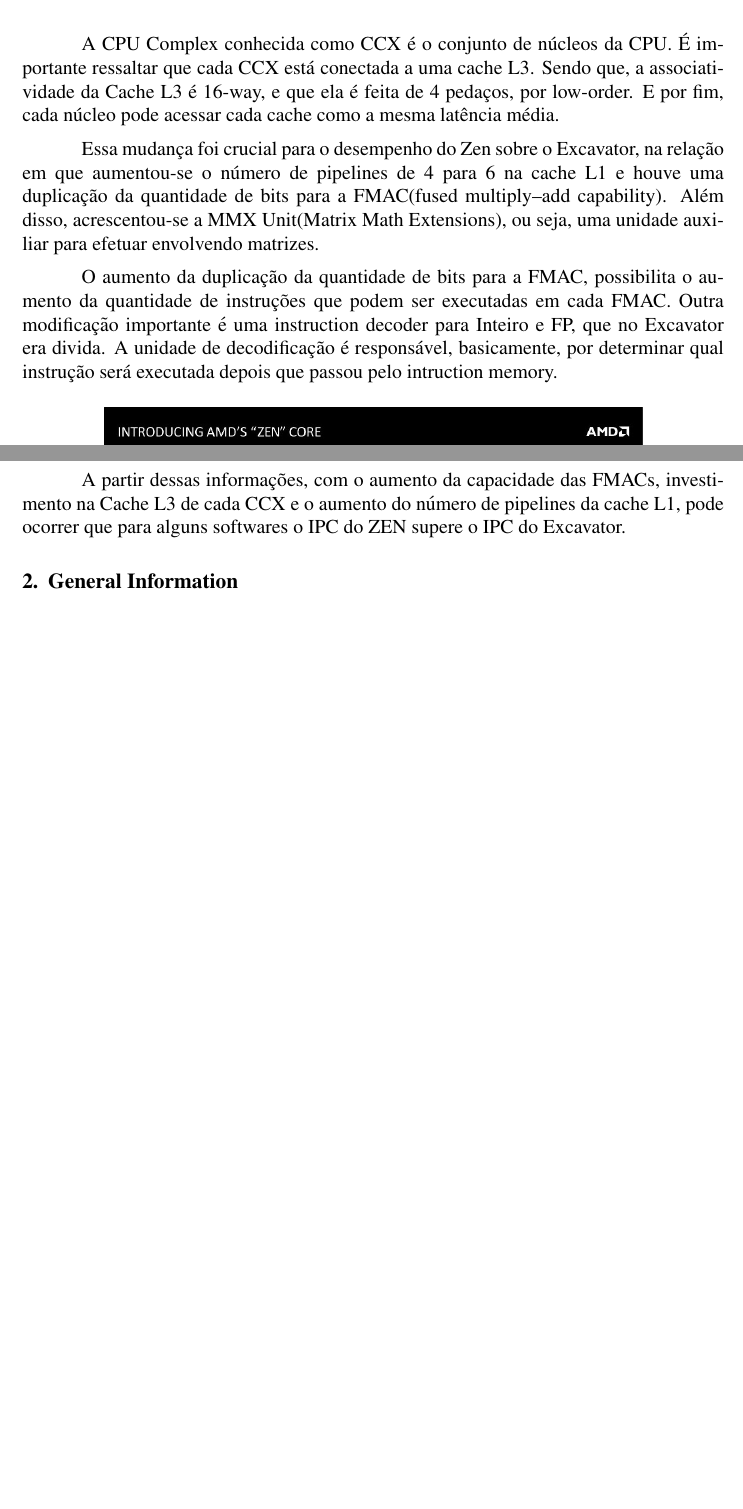
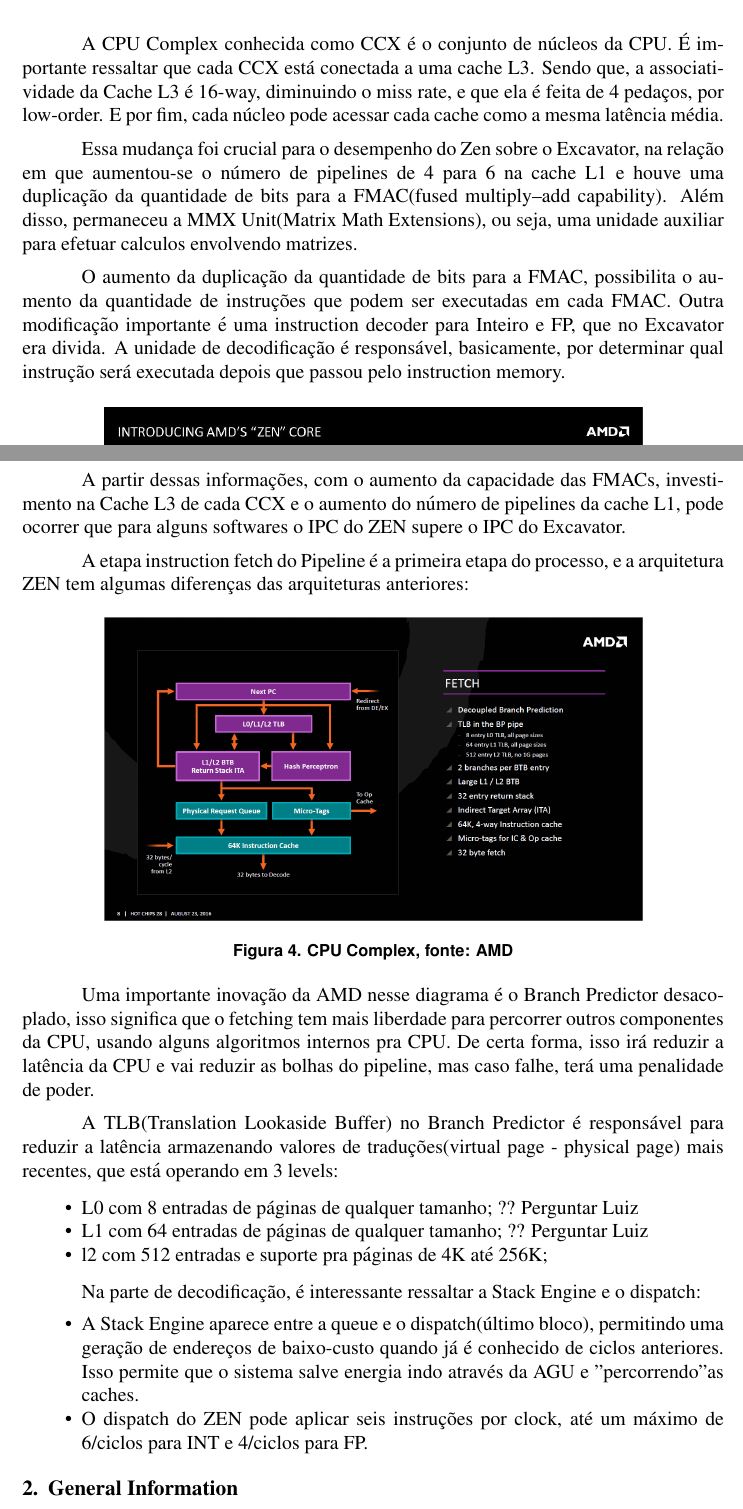
Before and after one commit to marcosvinic70/artigoarq2, a LaTeX paper (Artigo.tex): two parts of pages 2 and 3 of 5 before the commit and two parts of pages 2 and 3 of 6 after it, joined at a grey line, cut so that both start at the same text, the shorter picture padded with empty space. Compiled offline with pdfLaTeX.

Commit message:
Topico 7 95% feito

```diff
--- a/Artigo.tex
+++ b/Artigo.tex
@@ -63,11 +63,11 @@
 \label{fig:AMD CORE}
 \end{figure}
 
-A CPU Complex conhecida como CCX é o conjunto de núcleos da CPU. É importante ressaltar que cada CCX está conectada a uma cache L3. Sendo que, a associatividade da Cache L3 é 16-way, e que ela é feita de 4 pedaços, por low-order. E por fim, cada núcleo pode acessar cada cache como a mesma latência média.
+A CPU Complex conhecida como CCX é o conjunto de núcleos da CPU. É importante ressaltar que cada CCX está conectada a uma cache L3. Sendo que, a associatividade da Cache L3 é 16-way, diminuindo o miss rate, e que ela é feita de 4 pedaços, por low-order. E por fim, cada núcleo pode acessar cada cache como a mesma latência média.
 
-Essa mudança foi crucial para o desempenho do Zen sobre o Excavator, na relação em que aumentou-se o número de pipelines de 4 para 6 na cache L1 e houve uma duplicação da quantidade de bits para a FMAC(fused multiply–add capability). Além disso, acrescentou-se a MMX Unit(Matrix Math Extensions), ou seja, uma unidade auxiliar para efetuar envolvendo matrizes.
+Essa mudança foi crucial para o desempenho do Zen sobre o Excavator, na relação em que aumentou-se o número de pipelines de 4 para 6 na cache L1 e houve uma duplicação da quantidade de bits para a FMAC(fused multiply–add capability). Além disso, permaneceu a MMX Unit(Matrix Math Extensions), ou seja, uma unidade auxiliar para efetuar calculos envolvendo matrizes.
 
-O aumento da duplicação da quantidade de bits para a FMAC, possibilita o aumento da quantidade de instruções que podem ser executadas em cada FMAC. Outra modificação importante é uma instruction decoder para Inteiro e FP, que no Excavator era divida. A unidade de decodificação é responsável, basicamente, por determinar qual instrução será executada depois que passou pelo intruction memory.
+O aumento da duplicação da quantidade de bits para a FMAC, possibilita o aumento da quantidade de instruções que podem ser executadas em cada FMAC. Outra modificação importante é uma instruction decoder para Inteiro e FP, que no Excavator era divida. A unidade de decodificação é responsável, basicamente, por determinar qual instrução será executada depois que passou pelo instruction memory.
 
 
 \begin{figure}[ht]
@@ -78,3 +78,22 @@
 \end{figure}
 
 A partir dessas informações, com o aumento da capacidade das FMACs, investimento na Cache L3 de cada CCX e o aumento do número de pipelines da cache L1, pode ocorrer que para alguns softwares o IPC do ZEN supere o IPC do Excavator.
+
+A etapa instruction fetch do Pipeline é a primeira etapa do processo, e a arquitetura ZEN tem algumas diferenças das arquiteturas anteriores:
+
+\begin{figure}[ht]
+\centering
+\includegraphics[width=115mm,scale=0.8]{AMD-Zen_Fetch.png}
+\caption{CPU Complex, fonte: AMD}
+\label{fig:AMD CORE}
+\end{figure}
+
+Uma importante inovação da AMD nesse diagrama é o Branch Predictor desacoplado, isso significa que o fetching tem mais liberdade para percorrer outros componentes da CPU, usando alguns algoritmos internos pra CPU. De certa forma, isso irá reduzir a latência da CPU e vai reduzir as bolhas do pipeline, mas caso falhe, terá uma penalidade de poder.
+
+A TLB(Translation Lookaside Buffer) no Branch Predictor é responsável para reduzir a latência armazenando valores de traduções(virtual page - physical page) mais recentes, que está operando em 3 levels:
+
+\begin{itemize}
+	\item L0 com 8 entradas de páginas de qualquer tamanho; ?? Perguntar Luiz
+	\item L1 com 64 entradas de páginas de qualquer tamanho; ?? Perguntar Luiz
+	\item l2 com 512 entradas e suporte pra páginas de 4K até 256K;
+\end{itemize}
@@ -81,3 +105,11 @@
+\label{fig:AMD CORE}
+\end{figure}
+
+Na parte de decodificação, é interessante ressaltar a Stack Engine e o dispatch:
+\begin{itemize}
+	\item A Stack Engine aparece entre a queue e o dispatch(último bloco), permitindo uma geração de endereços de baixo-custo quando já é conhecido de ciclos anteriores. Isso permite que o sistema salve energia indo através da AGU e "percorrendo" as caches.
+	\item O dispatch do ZEN pode aplicar seis instruções por clock, até um máximo de 6/ciclos para INT e 4/ciclos para FP.
+\end{itemize}
 
 \section{General Information}
 
```
Also changed, not shown: AMD-Zen_Fetch.png (added), Artigo.pdf, amd-zen-decode.jpg (added), amd_zen_01-1-.jpg (added), Artigo.tex (5 more changed lines), 3 other files.
